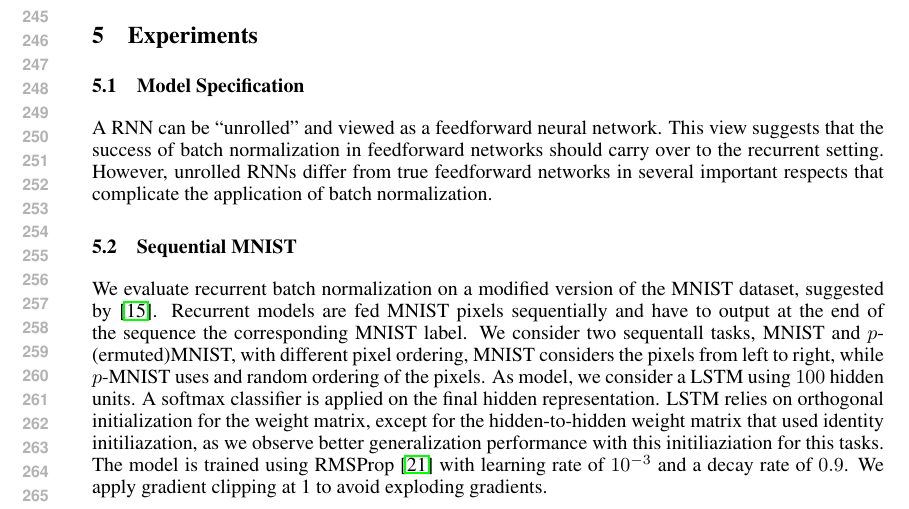
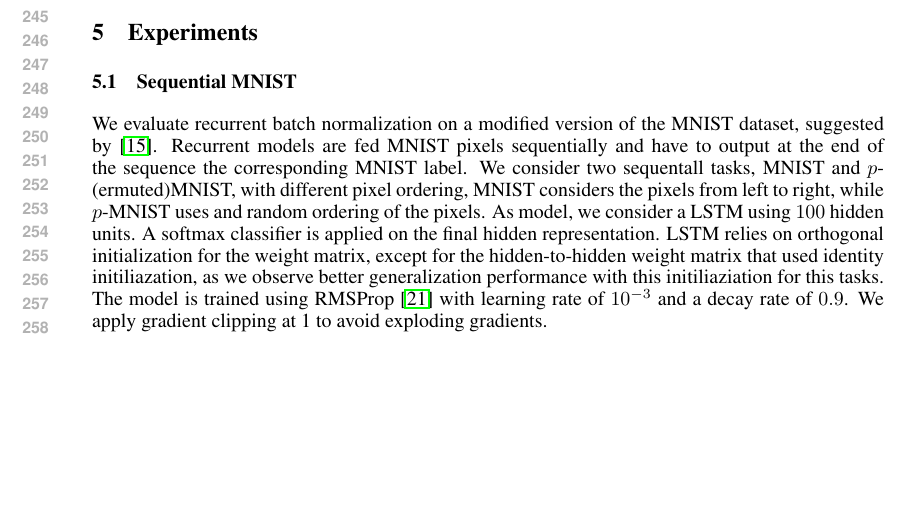
Before and after one commit to cooijmanstim/recurrent-batch-normalization, a LaTeX paper (paper/index.tex): part of page 5 of 9, cut so that both start at the same text, the shorter picture padded with empty space. Compiled offline with pdfLaTeX.

Commit message:
remove leftover model specification

```diff
--- a/paper/index.tex
+++ b/paper/index.tex
@@ -331,16 +331,6 @@ For small values of $\gamma$ the norm is nearly constant.
 
 \section{Experiments}
 \label{sec:experiments}
-
-
-%%% Find better title
-\subsection{Model Specification}
-
-
-A RNN can be ``unrolled'' and viewed as a feedforward neural network.
-This view suggests that the success of batch normalization in feedforward networks should carry over to the recurrent setting.
-However, unrolled RNNs differ from true feedforward networks in several important respects that complicate the application of batch normalization.
-
 
 \subsection{Sequential MNIST}
 \label{sec:seqmnist}
```
Also changed, not shown: paper/index.tex (2 more changed lines).
